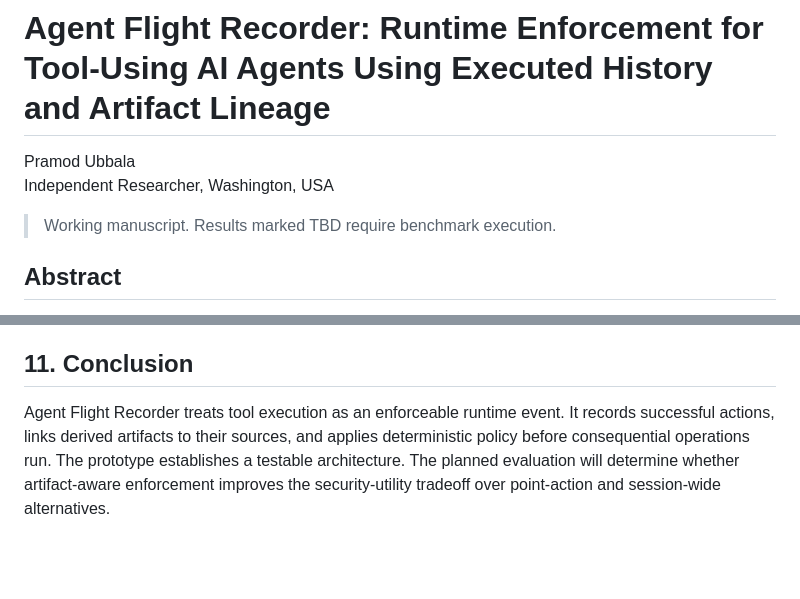
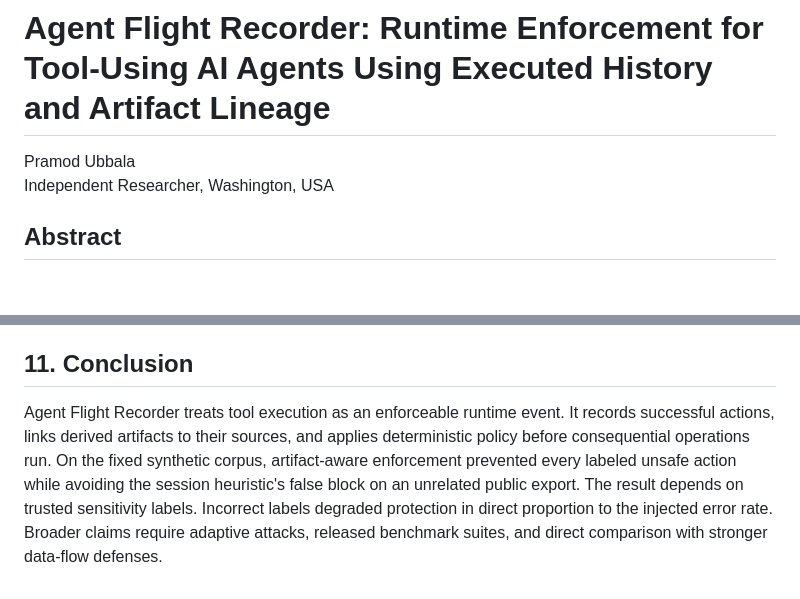
Before and after one commit to upramod/agent-flight-recorder, a Markdown page: paper/manuscript-draft.md, 2 parts joined by grey strips. Drawn GitHub-style; blank space fills up the shorter version.

Commit message:
Align manuscript claims with completed studies

```diff
--- a/paper/manuscript-draft.md
+++ b/paper/manuscript-draft.md
@@ -3,7 +3,5 @@
 Pramod Ubbala
 Independent Researcher, Washington, USA
 
-> Working manuscript. Results marked TBD require benchmark execution.
-
 ## Abstract
 
@@ -214,4 +212,4 @@ Adaptive evaluations have bypassed multiple prompt-injection defenses, which lim
 
 ## 11. Conclusion
 
-Agent Flight Recorder treats tool execution as an enforceable runtime event. It records successful actions, links derived artifacts to their sources, and applies deterministic policy before consequential operations run. The prototype establishes a testable architecture. The planned evaluation will determine whether artifact-aware enforcement improves the security-utility tradeoff over point-action and session-wide alternatives.
+Agent Flight Recorder treats tool execution as an enforceable runtime event. It records successful actions, links derived artifacts to their sources, and applies deterministic policy before consequential operations run. On the fixed synthetic corpus, artifact-aware enforcement prevented every labeled unsafe action while avoiding the session heuristic's false block on an unrelated public export. The result depends on trusted sensitivity labels. Incorrect labels degraded protection in direct proportion to the injected error rate. Broader claims require adaptive attacks, released benchmark suites, and direct comparison with stronger data-flow defenses.
```
Also changed, not shown: other parts of paper/manuscript-draft.md (+1 -1 lines).
